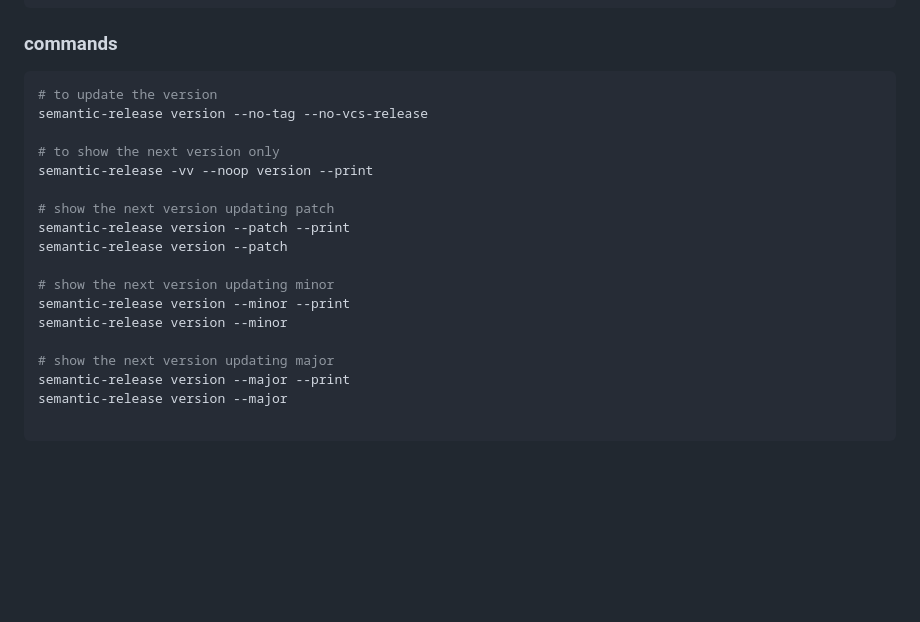
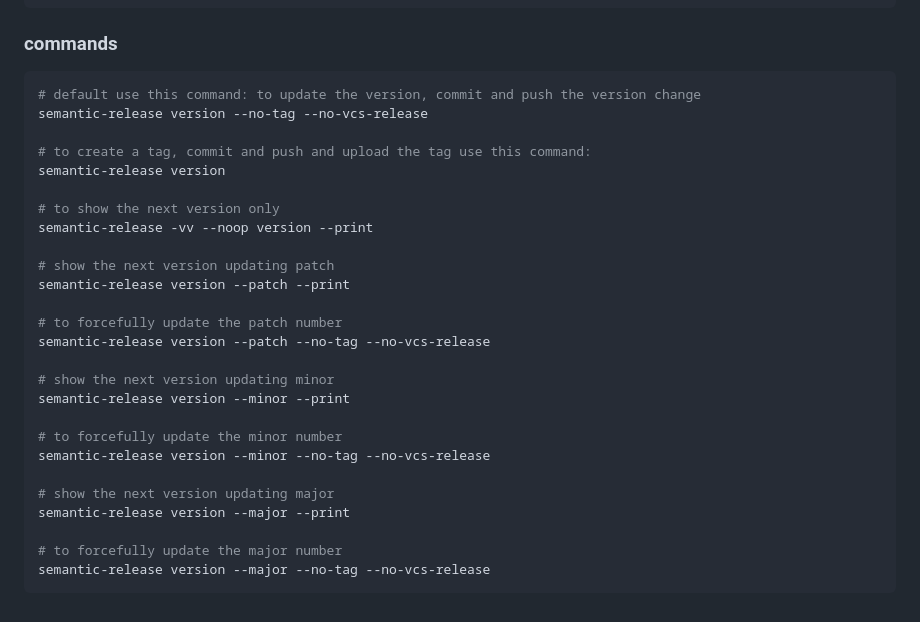
Before and after one commit to AmirLavasani/fastapi-starter, a Markdown page: README.md, the part around the change. GitHub-like rendering; blank space fills up the shorter version.

Commit message:
fix: update readme commands
update commands to include both  building tags and only-push commands

````diff
--- a/README.md
+++ b/README.md
@@ -167,22 +167,30 @@ $ BREAKING CHANGE: plotting module wont exist after this release."
 ### commands
 
 ```bash
-# to update the version
+# default use this command: to update the version, commit and push the version change
 semantic-release version --no-tag --no-vcs-release
+
+# to create a tag, commit and push and upload the tag use this command:
+semantic-release version
 
 # to show the next version only
 semantic-release -vv --noop version --print
 
 # show the next version updating patch
 semantic-release version --patch --print
-semantic-release version --patch
+
+# to forcefully update the patch number
+semantic-release version --patch --no-tag --no-vcs-release
 
 # show the next version updating minor
 semantic-release version --minor --print
-semantic-release version --minor
+
+# to forcefully update the minor number
+semantic-release version --minor --no-tag --no-vcs-release
 
 # show the next version updating major
 semantic-release version --major --print
-semantic-release version --major
 
+# to forcefully update the major number
+semantic-release version --major --no-tag --no-vcs-release
 ```
````
